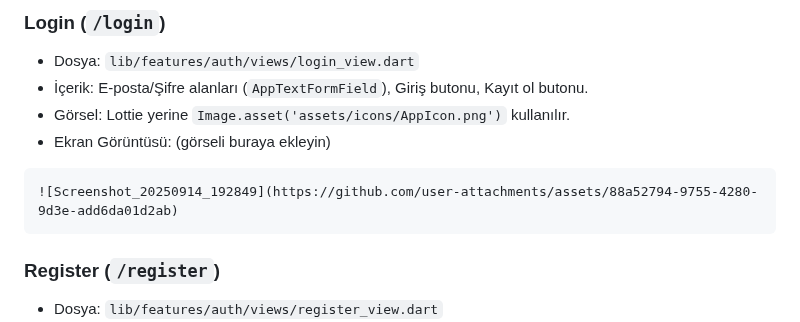
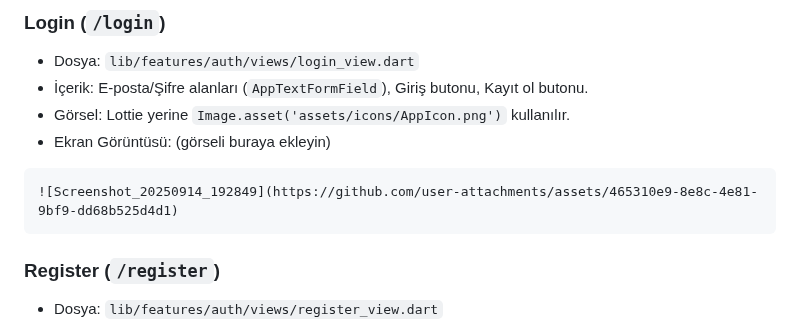
Before and after one commit to CLassPowerTR/nodehr, a Markdown page: README.md, the part around the change. Drawn GitHub-style.

````diff
--- a/README.md
+++ b/README.md
@@ -63,7 +63,7 @@ Navigasyon `lib/core/routes/app_routes.dart` ve `lib/core/routes/app_router.dart
 - Görsel: Lottie yerine `Image.asset('assets/icons/AppIcon.png')` kullanılır.
 - Ekran Görüntüsü: (görseli buraya ekleyin)
 ```markdown
-![Screenshot_20250914_192849](https://github.com/user-attachments/assets/88a52794-9755-4280-9d3e-add6da01d2ab)
+![Screenshot_20250914_192849](https://github.com/user-attachments/assets/465310e9-8e8c-4e81-9bf9-dd68b525d4d1)
 ```
 
 ### Register (`/register`)
````
